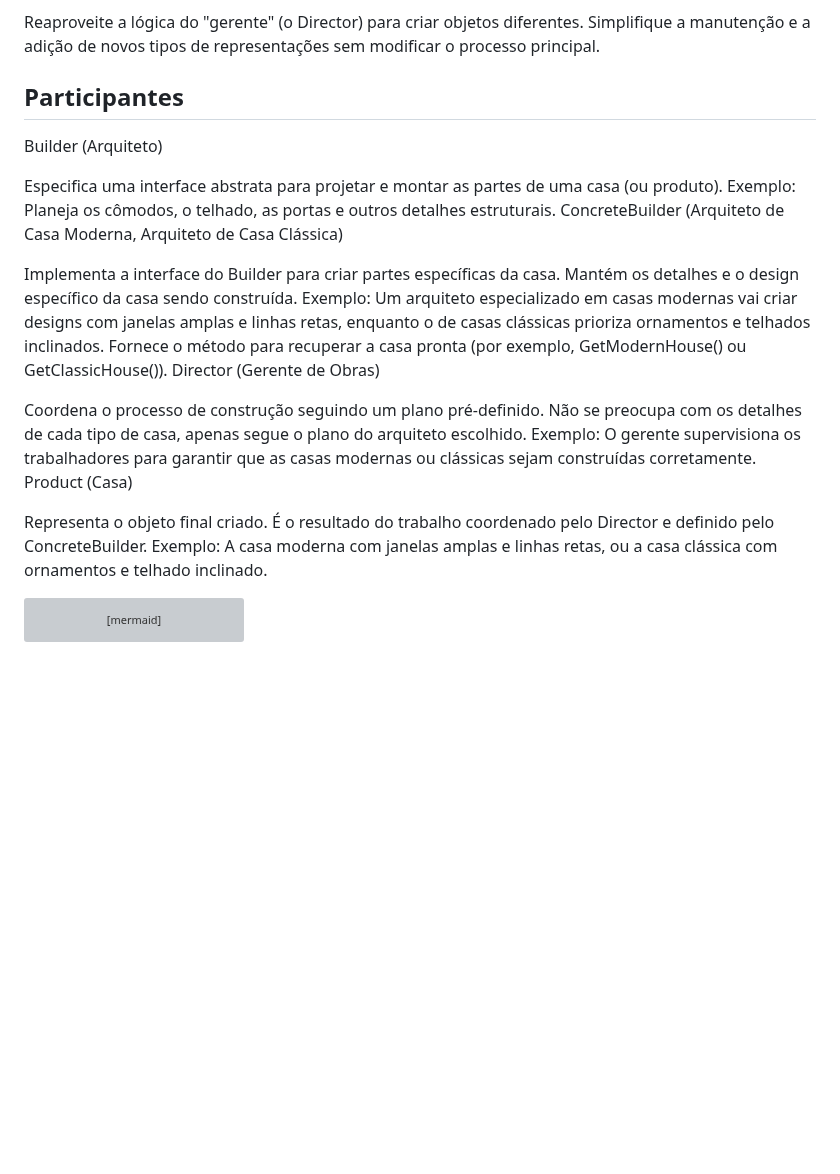
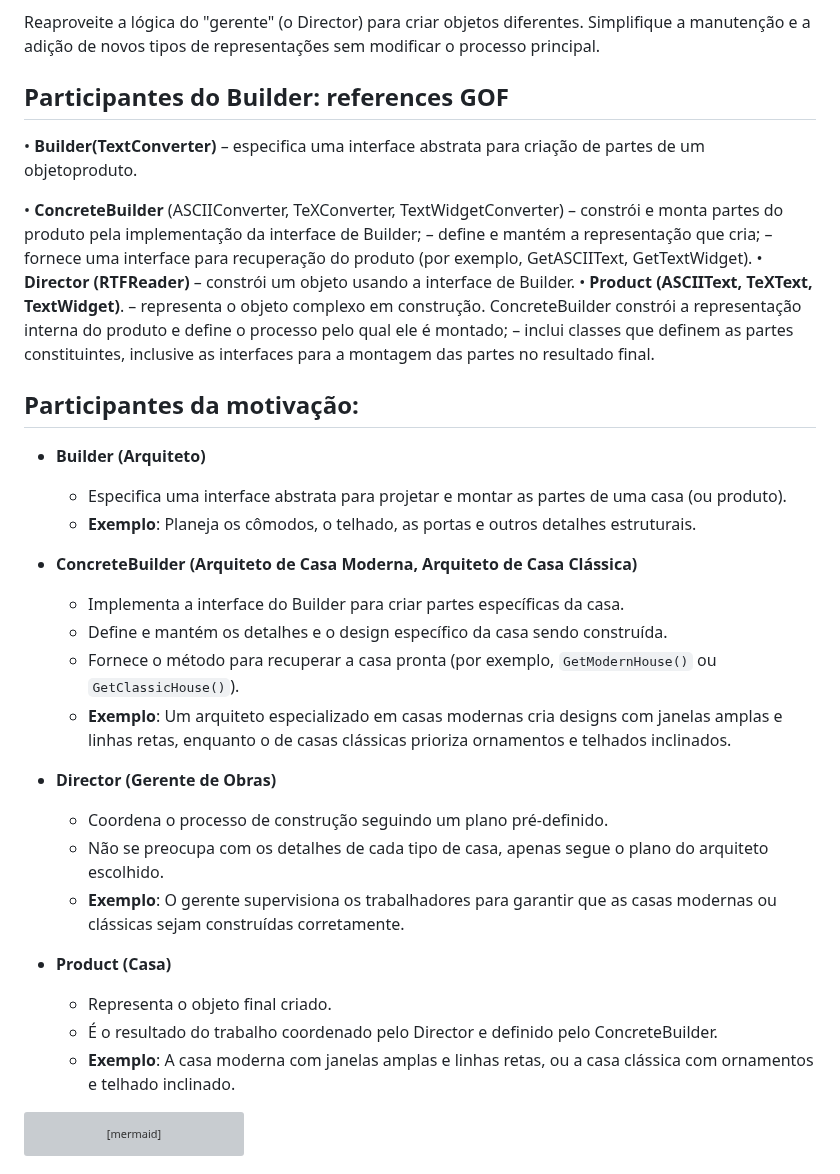
Before and after one commit to LuisPassosRamos/seminario-ppr-criacional-prototype, a Markdown page: README.md, the part around the change. Rendered like a GitHub page; blank space fills up the shorter version; grey boxes are pictures that could not be loaded.

````diff
--- a/README.md
+++ b/README.md
@@ -17,27 +17,43 @@ O Builder é útil quando você precisa criar diferentes representações ou ver
 Reaproveite a lógica do "gerente" (o Director) para criar objetos diferentes.
 Simplifique a manutenção e a adição de novos tipos de representações sem modificar o processo principal.
 
-## Participantes
-Builder (Arquiteto)
+## Participantes do Builder: references GOF
 
-Especifica uma interface abstrata para projetar e montar as partes de uma casa (ou produto).
-Exemplo: Planeja os cômodos, o telhado, as portas e outros detalhes estruturais.
-ConcreteBuilder (Arquiteto de Casa Moderna, Arquiteto de Casa Clássica)
+• **Builder(TextConverter)**
+    – especifica uma interface abstrata para criação de partes de um objetoproduto.
 
-Implementa a interface do Builder para criar partes específicas da casa.
-Mantém os detalhes e o design específico da casa sendo construída.
-Exemplo: Um arquiteto especializado em casas modernas vai criar designs com janelas amplas e linhas retas, enquanto o de casas clássicas prioriza ornamentos e telhados inclinados.
-Fornece o método para recuperar a casa pronta (por exemplo, GetModernHouse() ou GetClassicHouse()).
-Director (Gerente de Obras)
+• **ConcreteBuilder** (ASCIIConverter, TeXConverter, TextWidgetConverter)
+    – constrói e monta partes do produto pela implementação da interface de Builder;
+    – define e mantém a representação que cria;
+    – fornece uma interface para recuperação do produto (por exemplo, GetASCIIText, GetTextWidget).
+• **Director (RTFReader)**
+    – constrói um objeto usando a interface de Builder.
+• **Product (ASCIIText, TeXText, TextWidget)**.
+    – representa o objeto complexo em construção. ConcreteBuilder constrói a representação interna do produto e define o processo pelo qual ele é montado;
+    – inclui classes que definem as partes constituintes, inclusive as interfaces para a montagem das partes no resultado final.
 
-Coordena o processo de construção seguindo um plano pré-definido.
-Não se preocupa com os detalhes de cada tipo de casa, apenas segue o plano do arquiteto escolhido.
-Exemplo: O gerente supervisiona os trabalhadores para garantir que as casas modernas ou clássicas sejam construídas corretamente.
-Product (Casa)
+## Participantes da motivação:
 
-Representa o objeto final criado.
-É o resultado do trabalho coordenado pelo Director e definido pelo ConcreteBuilder.
-Exemplo: A casa moderna com janelas amplas e linhas retas, ou a casa clássica com ornamentos e telhado inclinado.
+- **Builder (Arquiteto)**
+  - Especifica uma interface abstrata para projetar e montar as partes de uma casa (ou produto).
+  - **Exemplo**: Planeja os cômodos, o telhado, as portas e outros detalhes estruturais.
+
+- **ConcreteBuilder (Arquiteto de Casa Moderna, Arquiteto de Casa Clássica)**
+  - Implementa a interface do Builder para criar partes específicas da casa.
+  - Define e mantém os detalhes e o design específico da casa sendo construída.
+  - Fornece o método para recuperar a casa pronta (por exemplo, `GetModernHouse()` ou `GetClassicHouse()`).
+  - **Exemplo**: Um arquiteto especializado em casas modernas cria designs com janelas amplas e linhas retas, enquanto o de casas clássicas prioriza ornamentos e telhados inclinados.
+
+- **Director (Gerente de Obras)**
+  - Coordena o processo de construção seguindo um plano pré-definido.
+  - Não se preocupa com os detalhes de cada tipo de casa, apenas segue o plano do arquiteto escolhido.
+  - **Exemplo**: O gerente supervisiona os trabalhadores para garantir que as casas modernas ou clássicas sejam construídas corretamente.
+
+- **Product (Casa)**
+  - Representa o objeto final criado.
+  - É o resultado do trabalho coordenado pelo Director e definido pelo ConcreteBuilder.
+  - **Exemplo**: A casa moderna com janelas amplas e linhas retas, ou a casa clássica com ornamentos e telhado inclinado.
+
 ```mermaid
 ---
 title: Padrão Builder - Construção de Casas
````
